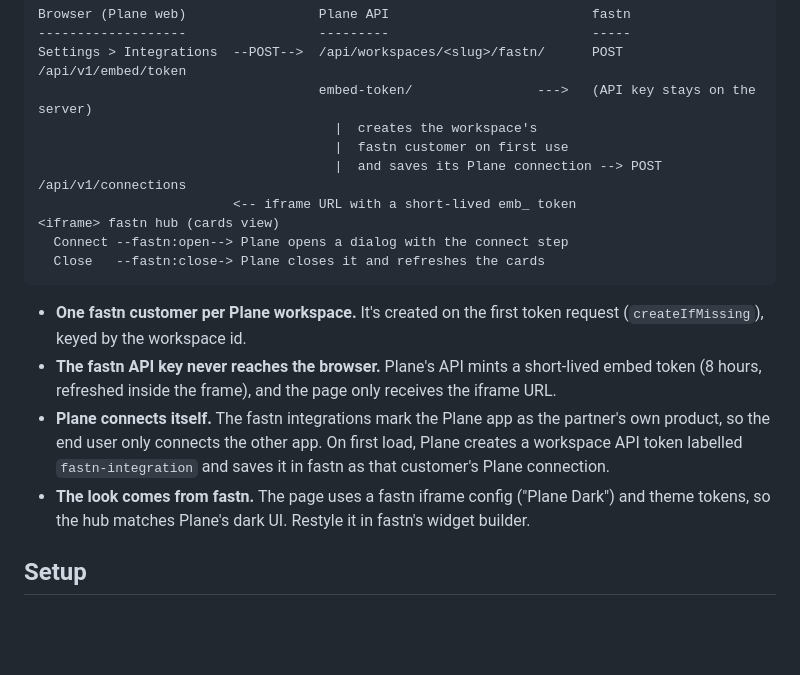
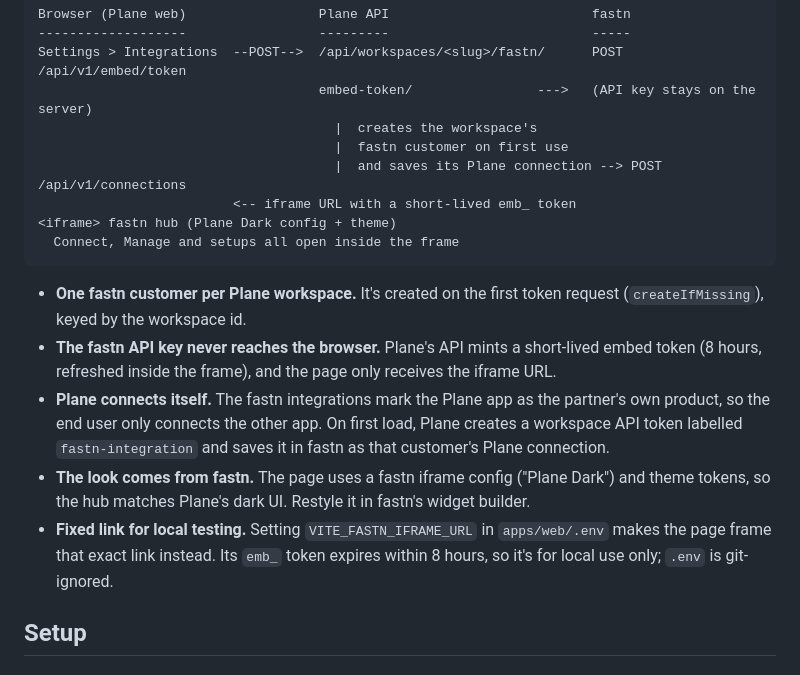
Before and after one commit to mZeeDevv/plane-fastn-integration, a Markdown page: README.md, the part around one of its changes. Drawn GitHub-style; blank space fills up the shorter version.

````diff
--- a/README.md
+++ b/README.md
@@ -30,15 +34,15 @@ Settings > Integrations  --POST-->  /api/workspaces/<slug>/fastn/      POST /api
                                       |  fastn customer on first use
                                       |  and saves its Plane connection --> POST /api/v1/connections
                          <-- iframe URL with a short-lived emb_ token
-<iframe> fastn hub (cards view)
-  Connect --fastn:open--> Plane opens a dialog with the connect step
-  Close   --fastn:close-> Plane closes it and refreshes the cards
+<iframe> fastn hub (Plane Dark config + theme)
+  Connect, Manage and setups all open inside the frame
 ```
 
 - **One fastn customer per Plane workspace.** It's created on the first token request (`createIfMissing`), keyed by the workspace id.
 - **The fastn API key never reaches the browser.** Plane's API mints a short-lived embed token (8 hours, refreshed inside the frame), and the page only receives the iframe URL.
 - **Plane connects itself.** The fastn integrations mark the Plane app as the partner's own product, so the end user only connects the other app. On first load, Plane creates a workspace API token labelled `fastn-integration` and saves it in fastn as that customer's Plane connection.
 - **The look comes from fastn.** The page uses a fastn iframe config ("Plane Dark") and theme tokens, so the hub matches Plane's dark UI. Restyle it in fastn's widget builder.
+- **Fixed link for local testing.** Setting `VITE_FASTN_IFRAME_URL` in `apps/web/.env` makes the page frame that exact link instead. Its `emb_` token expires within 8 hours, so it's for local use only; `.env` is git-ignored.
 
 ## Setup
 
````
Also changed, not shown: other parts of README.md (+8 -4 lines), docs/fastn/app-page.jpg (added), docs/fastn/connect-dialog.jpg, docs/fastn/integrations-page.jpg.
